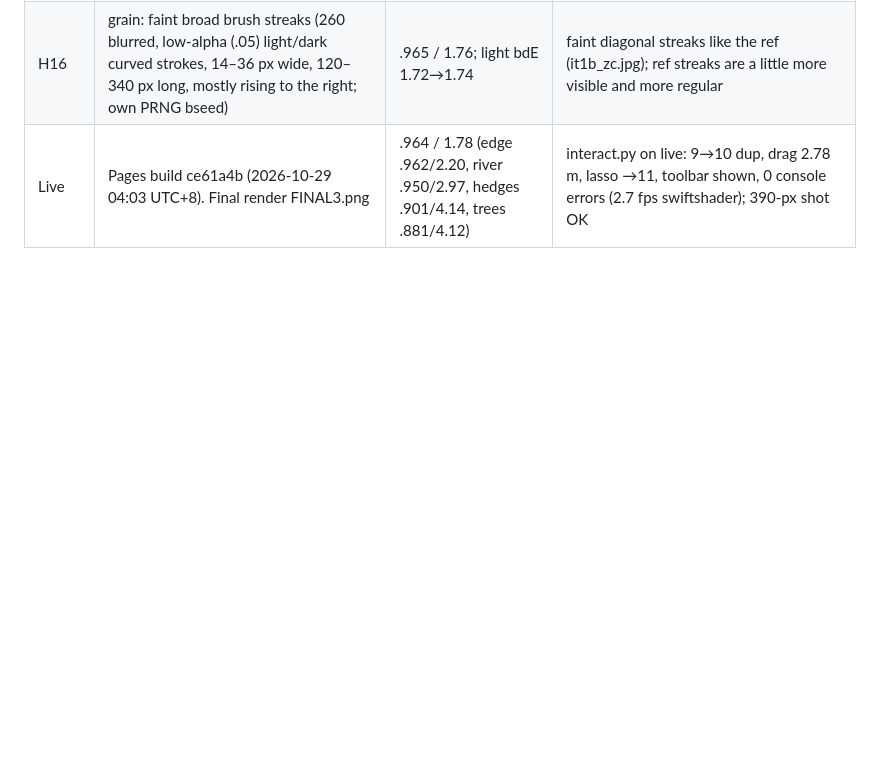
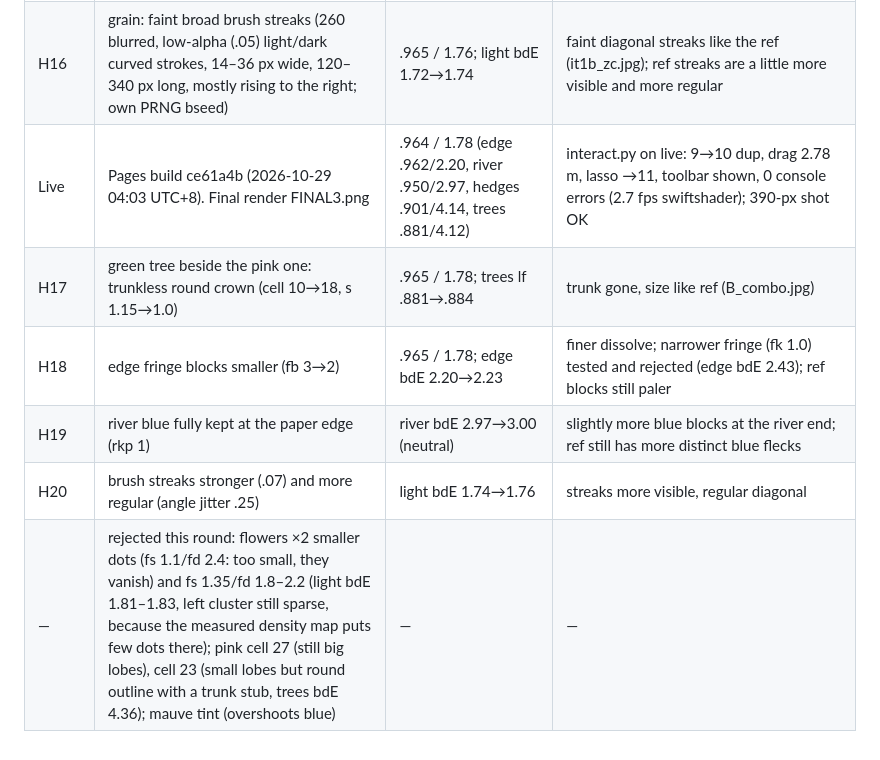
Before and after one commit to BreakDimbo/sheep-grazing-playground, a Markdown page: docs/progress.md, the part around the change. GitHub-like rendering; blank space fills up the shorter version.

Commit message:
progress: H17–H20

```diff
--- a/docs/progress.md
+++ b/docs/progress.md
@@ -33,3 +33,8 @@ lime .979/2.24, wheat .987/0.75, river .931/4.70, path .957/2.63, hedges .903/4.
 | H15 | hedges: tapered ends (dab radius ∝ √(distance to end / 2 widths), no round-capped core stroke), core ×1.1 wider, softer (blur .6→.8). Optional pale halo (hla) tested: .25 hurt hedges bdE 4.09→4.33, .1 was neutral but invisible, so it stays off. Paler flowers (fy e6d873) tested and rejected: mean colour overshot the ref (221,213,110 vs 207,192,84) | .965 / 1.75; hedges .901 / 4.11 (was 4.07) | ends taper to points; ref hedges still somewhat wider and blurrier in places |
 | H16 | grain: faint broad brush streaks (260 blurred, low-alpha (.05) light/dark curved strokes, 14–36 px wide, 120–340 px long, mostly rising to the right; own PRNG bseed) | .965 / 1.76; light bdE 1.72→1.74 | faint diagonal streaks like the ref (it1b_zc.jpg); ref streaks are a little more visible and more regular |
 | Live | Pages build ce61a4b (2026-10-29 04:03 UTC+8). Final render FINAL3.png | .964 / 1.78 (edge .962/2.20, river .950/2.97, hedges .901/4.14, trees .881/4.12) | interact.py on live: 9→10 dup, drag 2.78 m, lasso →11, toolbar shown, 0 console errors (2.7 fps swiftshader); 390-px shot OK |
+| H17 | green tree beside the pink one: trunkless round crown (cell 10→18, s 1.15→1.0) | .965 / 1.78; trees lf .881→.884 | trunk gone, size like ref (B_combo.jpg) |
+| H18 | edge fringe blocks smaller (fb 3→2) | .965 / 1.78; edge bdE 2.20→2.23 | finer dissolve; narrower fringe (fk 1.0) tested and rejected (edge bdE 2.43); ref blocks still paler |
+| H19 | river blue fully kept at the paper edge (rkp 1) | river bdE 2.97→3.00 (neutral) | slightly more blue blocks at the river end; ref still has more distinct blue flecks |
+| H20 | brush streaks stronger (.07) and more regular (angle jitter .25) | light bdE 1.74→1.76 | streaks more visible, regular diagonal |
+| — | rejected this round: flowers ×2 smaller dots (fs 1.1/fd 2.4: too small, they vanish) and fs 1.35/fd 1.8–2.2 (light bdE 1.81–1.83, left cluster still sparse, because the measured density map puts few dots there); pink cell 27 (still big lobes), cell 23 (small lobes but round outline with a trunk stub, trees bdE 4.36); mauve tint (overshoots blue) | — | — |
```
